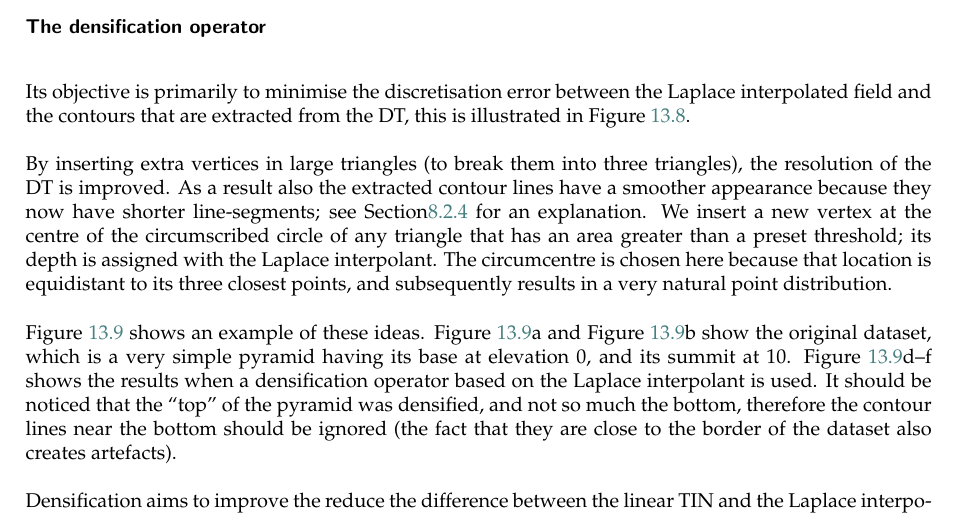
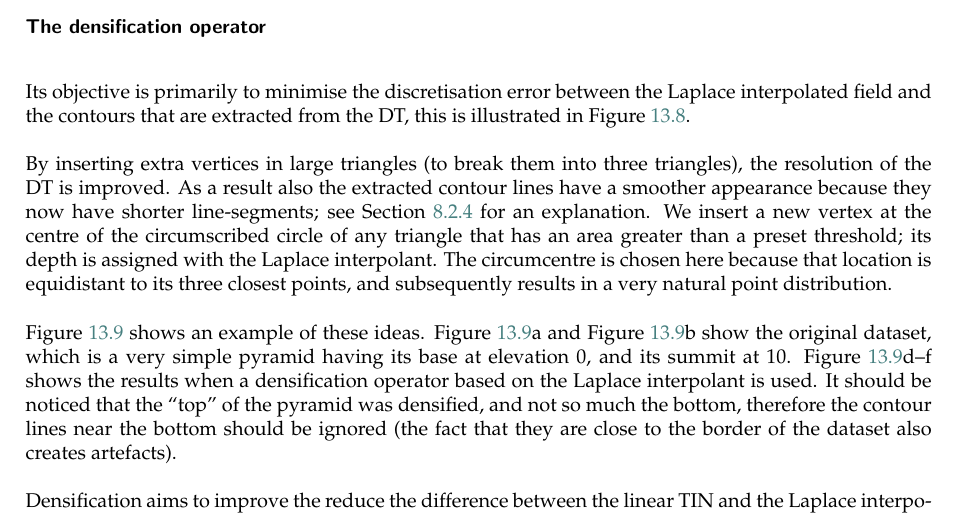
Before and after one commit to tudelft3d/terrainbook, a LaTeX thesis (terrainbook.tex, which reads bathymetry/bathymetry.tex): part of page 131 of 142, cut so that both start at the same text. Compiled offline with pdfLaTeX.

Commit message:
Fix typo

```diff
--- a/bathymetry/bathymetry.tex
+++ b/bathymetry/bathymetry.tex
@@ -366,7 +366,7 @@ Its objective is primarily to minimise the discretisation error between the Lapl
 \end{figure}
 
 By inserting extra vertices in large triangles (to break them into three triangles), the resolution of the DT is improved.
-As a result also the extracted contour lines have a smoother appearance because they now have shorter line-segments; see Section\ref{sec:smoothness-contours} for an explanation.
+As a result also the extracted contour lines have a smoother appearance because they now have shorter line-segments; see Section~\ref{sec:smoothness-contours} for an explanation.
 We insert a new vertex at the centre of the circumscribed circle of any triangle that has an area greater than a preset threshold; its depth is assigned with the Laplace interpolant.
 The circumcentre is chosen here because that location is equidistant to its three closest points, and subsequently results in a very natural point distribution.
 
```
